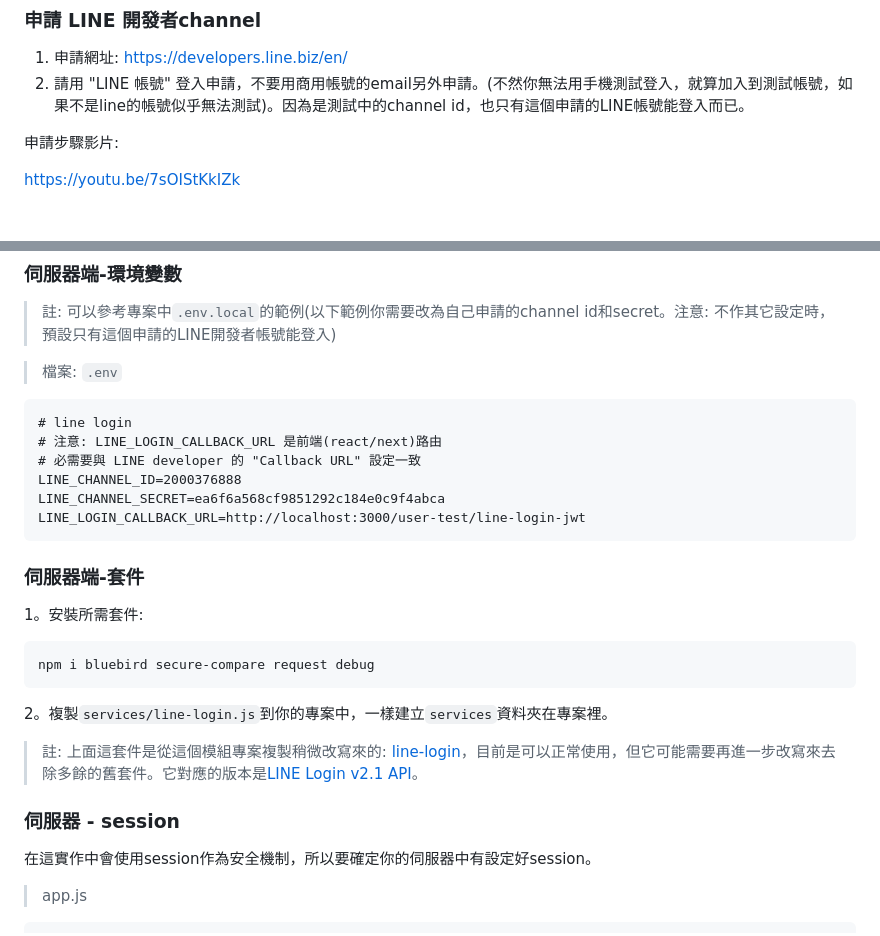
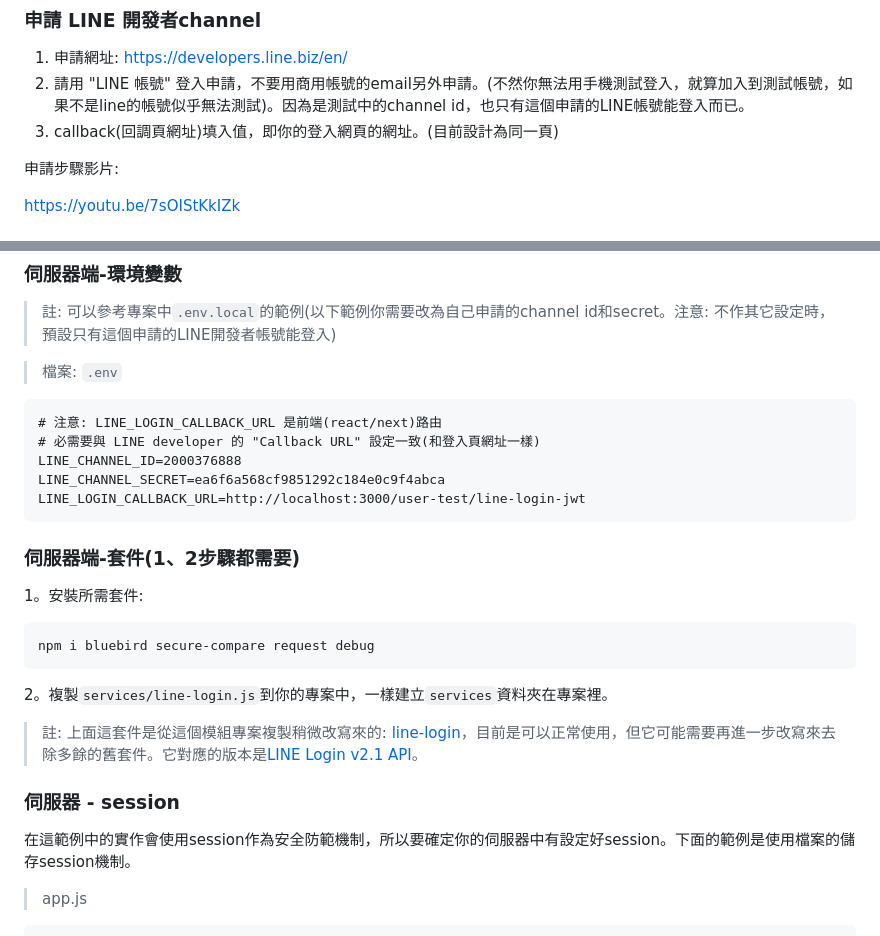
Before and after one commit to sd918207458/board-buddy-express, a Markdown page: docs/line-login.md, 2 parts joined by grey strips. GitHub-like rendering.

````diff
--- a/docs/line-login.md
+++ b/docs/line-login.md
@@ -32,6 +32,7 @@ sequenceDiagram
 
 1. 申請網址: [https://developers.line.biz/en/](https://developers.line.biz/en/)
 2. 請用 "LINE 帳號" 登入申請，不要用商用帳號的email另外申請。(不然你無法用手機測試登入，就算加入到測試帳號，如果不是line的帳號似乎無法測試)。因為是測試中的channel id，也只有這個申請的LINE帳號能登入而已。
+3. callback(回調頁網址)填入值，即你的登入網頁的網址。(目前設計為同一頁)
 
 申請步驟影片:
 
@@ -58,15 +59,14 @@ ADD COLUMN line_access_token TEXT COMMENT '';
 > 檔案: `.env`
 
 ```text
-# line login
 # 注意: LINE_LOGIN_CALLBACK_URL 是前端(react/next)路由
-# 必需要與 LINE developer 的 "Callback URL" 設定一致
+# 必需要與 LINE developer 的 "Callback URL" 設定一致(和登入頁網址一樣)
 LINE_CHANNEL_ID=2000376888
 LINE_CHANNEL_SECRET=ea6f6a568cf9851292c184e0c9f4abca
 LINE_LOGIN_CALLBACK_URL=http://localhost:3000/user-test/line-login-jwt
 ```
 
-### 伺服器端-套件
+### 伺服器端-套件(1、2步驟都需要)
 
 1。安裝所需套件:
 
@@ -80,7 +80,7 @@ npm i bluebird secure-compare request debug
 
 ### 伺服器 - session
 
-在這實作中會使用session作為安全機制，所以要確定你的伺服器中有設定好session。
+在這範例中的實作會使用session作為安全防範機制，所以要確定你的伺服器中有設定好session。下面的範例是使用檔案的儲存session機制。
 
 > app.js
 
````
Also changed, not shown: other parts of docs/line-login.md (+1 -1 lines).
